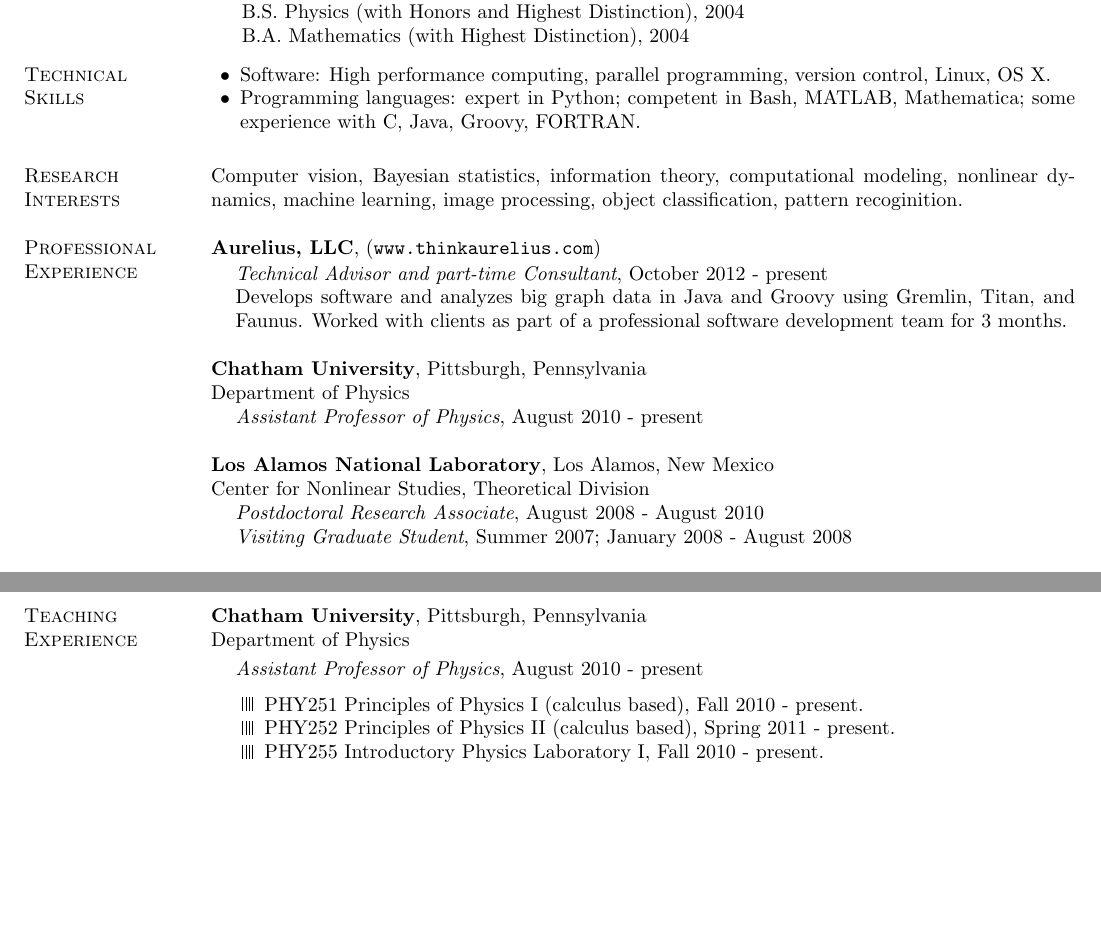
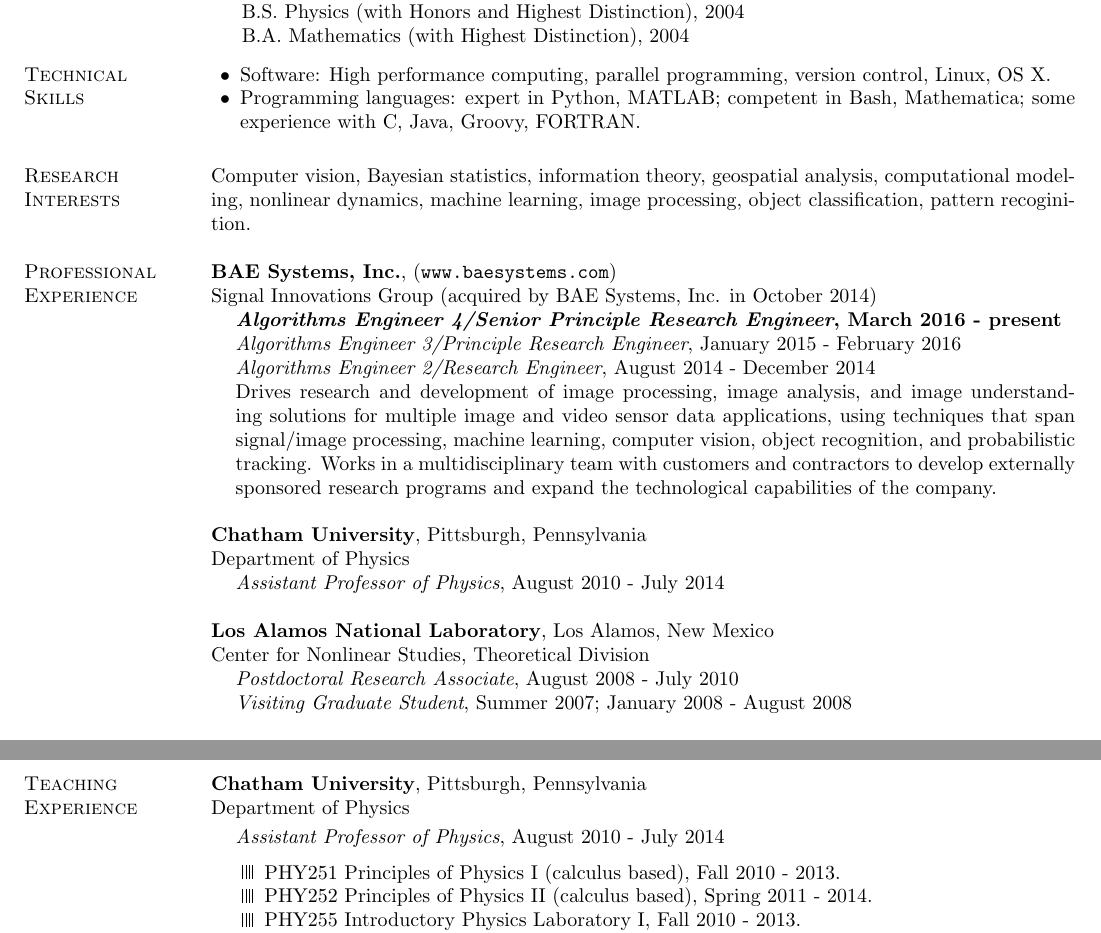
Before and after one commit to vadasg/cv, a LaTeX CV (gintautas-industry.tex, which reads sections/professional_experience.tex, sections/research_interests.tex, sections/teaching_experience.tex): two parts of pages 1 and 2 of 3, joined at a grey line, cut so that both start at the same text, the shorter picture padded with empty space. Compiled offline with pdfLaTeX.

Commit message:
new position

```diff
--- a/sections/professional_experience.tex
+++ b/sections/professional_experience.tex
@@ -1,4 +1,17 @@
 \section{\sc Professional Experience} %1
+
+
+{\bf BAE Systems, Inc.}, (\texttt{www.baesystems.com})\\
+Signal Innovations Group (acquired by BAE Systems, Inc. in October 2014)
+\begin{list1}
+%\vspace{-4mm}
+\item[] \textbf{\textit{Algorithms Engineer 4/Senior Principle Research Engineer}, March 2016 - present}
+\item[] {\em Algorithms Engineer 3/Principle Research Engineer}, January 2015 - February 2016
+\item[] {\em Algorithms Engineer 2/Research Engineer}, August 2014 - December 2014
+\item[] Drives research and development of image processing, image analysis, and image understanding solutions for multiple image and video sensor data applications, using techniques that span signal/image processing, machine learning, computer vision, object recognition, and probabilistic tracking.  Works in a multidisciplinary team with customers and contractors to develop externally sponsored research programs and expand the technological capabilities of the company.
+
+\end{list1}
+
 
 %{\bf Alert Network Appliance}, (\texttt{www.alertnetworkappliance.com})\\
 %\begin{list1}
@@ -8,12 +21,12 @@
 %\end{list1}
 %
 
-{\bf Aurelius, LLC}, (\texttt{www.thinkaurelius.com})\\
-\begin{list1}
-\vspace{-4mm}
-\item[] {\em  Technical Advisor and part-time Consultant}, October 2012 - present
-\item[] Develops software and analyzes big graph data in Java and Groovy using Gremlin, Titan, and Faunus. Worked with clients as part of a professional software development team for 3 months.
-\end{list1}
+%{\bf Aurelius, LLC}, (\texttt{www.thinkaurelius.com})\\
+%\begin{list1}
+%\vspace{-4mm}
+%\item[] {\em  Technical Advisor and part-time Consultant}, October 2012 - August 2014
+%\item[] Develops software and analyzes big graph data in Java and Groovy using Gremlin, Titan, and Faunus. Worked with clients as part of a professional software development team for 3 months.
+%\end{list1}
 
 
 %{\bf Blue Boxcar Investments, LLC}\\
@@ -28,7 +41,7 @@
 Department of Physics
 \begin{list1}
 %\vspace{1mm}
-\item[] {\em  Assistant Professor of Physics}, August 2010 - present
+\item[] {\em  Assistant Professor of Physics}, August 2010 - July 2014
 %\begin{list2}
 %\item Developed general theory for optimal forcing of nonlinear dynamics, both continuous and discrete in time.  Validated theory numerically.
 %\item Designed and built world's first interreality physics experiment.  Developed virtual reality pendulum application and constructed laboratory experimental apparatus.
@@ -43,7 +56,7 @@ Department of Physics
 Center for Nonlinear Studies, Theoretical Division
 \begin{list1}
 %\vspace{1mm}
-\item[] {\em Postdoctoral Research Associate}, August 2008 - August 2010
+\item[] {\em Postdoctoral Research Associate}, August 2008 - July 2010
 \item[] {\em Visiting Graduate Student}, Summer 2007; January 2008 - August 2008
 %    \begin{list2}
 %\item Current work: developed information theoretic formalism for coordination in multi-agent searches.  Performs computer simulations and analysis.  Extends formalism to vision models in computational neuroscience.
--- a/sections/research_interests.tex
+++ b/sections/research_interests.tex
@@ -1,6 +1,6 @@
 \section{\sc Research Interests} %0
 %Complex systems, information theory, nonlinear dynamics, physics education research.
-Computer vision, Bayesian statistics, information theory, computational modeling, nonlinear dynamics, machine learning, image processing, object classification, pattern recoginition.
+Computer vision, Bayesian statistics, information theory, geospatial analysis, computational modeling, nonlinear dynamics, machine learning, image processing, object classification, pattern recoginition.
 %Information theory, computational modeling, nonlinear dynamics, machine learning, big graph data, image processing, computational neuroscience.
 %Information theory, computational modeling, nonlinear dynamics, machine learning, artificial intelligence, image processing, computational and theoretical neuroscience.
 %Information theory, theoretical neuroscience, neural networks, biological networks, nonlinear dynamics, machine learning, artificial intelligence.
--- a/sections/teaching_experience.tex
+++ b/sections/teaching_experience.tex
@@ -4,14 +4,14 @@
 Department of Physics
 \vspace{1mm}
 \begin{list1}
-\item[] {\em Assistant Professor of Physics}, August 2010 - present
+\item[] {\em Assistant Professor of Physics}, August 2010 - July 2014
 %\item[] Courses and labs taught:
 \vspace*{2mm}
 \begin{list2}
-\item[\fcscore{4}] PHY251 Principles of Physics I (calculus based),  Fall 2010 - present.
-\item[\fcscore{4}] PHY252 Principles of Physics II (calculus based),  Spring 2011 - present.
-\item[\fcscore{4}] PHY255 Introductory Physics Laboratory I,  Fall 2010 - present.
-\item[\fcscore{4}] PHY256 Introductory Physics Laboratory II,  Spring 2011 - present.
+\item[\fcscore{4}] PHY251 Principles of Physics I (calculus based),  Fall 2010 - 2013.
+\item[\fcscore{4}] PHY252 Principles of Physics II (calculus based),  Spring 2011 - 2014.
+\item[\fcscore{4}] PHY255 Introductory Physics Laboratory I,  Fall 2010 - 2013.
+\item[\fcscore{4}] PHY256 Introductory Physics Laboratory II,  Spring 2011 - 2014.
 \item[\fcscore{1}] PHY152 Fundamentals of Physics II (algebra based),  Spring 2011.
 \item[\fcscore{1}] MTH256 Number Theory, Spring 2012.
 \item[\fcscore{1}] MTH108 Precalculus, Fall 2010.
--- a/sections/technical_skills.tex
+++ b/sections/technical_skills.tex
@@ -1,7 +1,8 @@
 \section{\sc Technical\\Skills} %0
 \begin{list2}
 \item Software: High performance computing, parallel programming, version control, Linux, OS X.
-\item Programming languages: expert in Python; competent in Bash, MATLAB, Mathematica; some experience with C, Java, Groovy, FORTRAN.
+\item Programming languages: expert in Python, MATLAB; competent in Bash, Mathematica; some experience with C, Java, Groovy, FORTRAN.
+%\item Geospatial analysis, machine learning, image processing
 %\item Hardware: Circuit design and building, electronics, machine tools, 3D visualization systems
 %\item Languages: Lithuanian -- fluent, Spanish -- proficient
 \end{list2}
```
Also changed, not shown: gintautas-industry.tex (+1 -1 lines), sections/honors_and_awards.tex (+2 -0 lines), sections/teaching_experience.tex (2 more changed lines).
